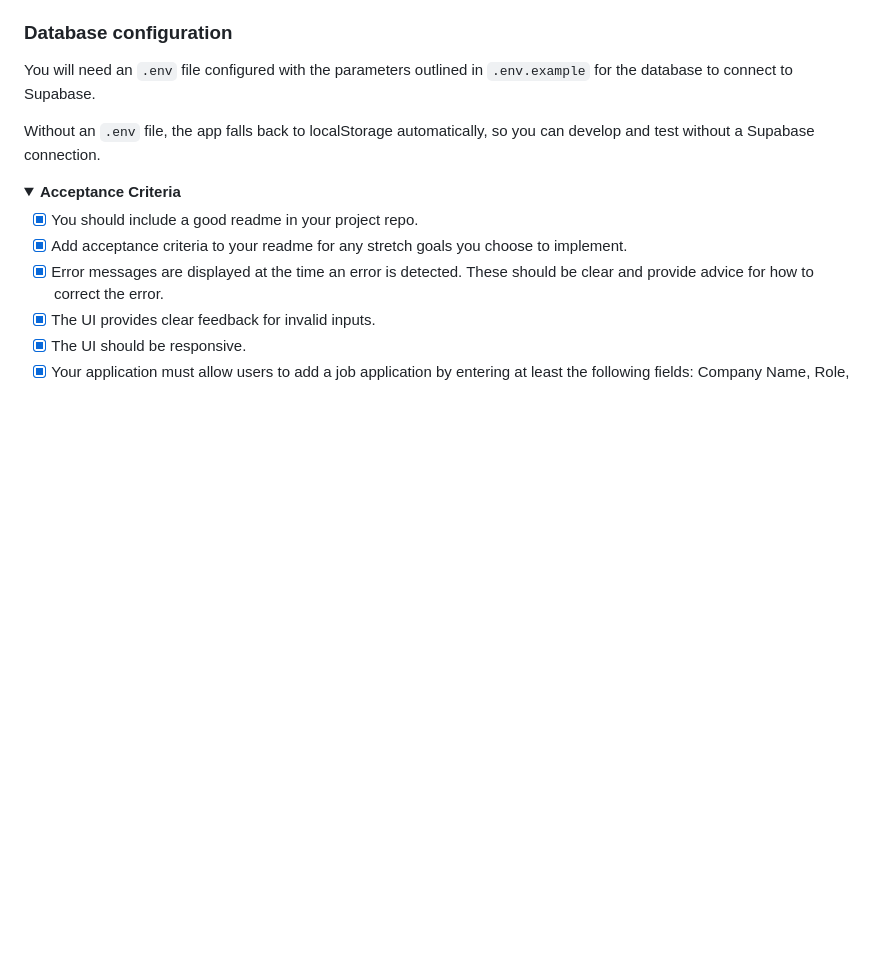
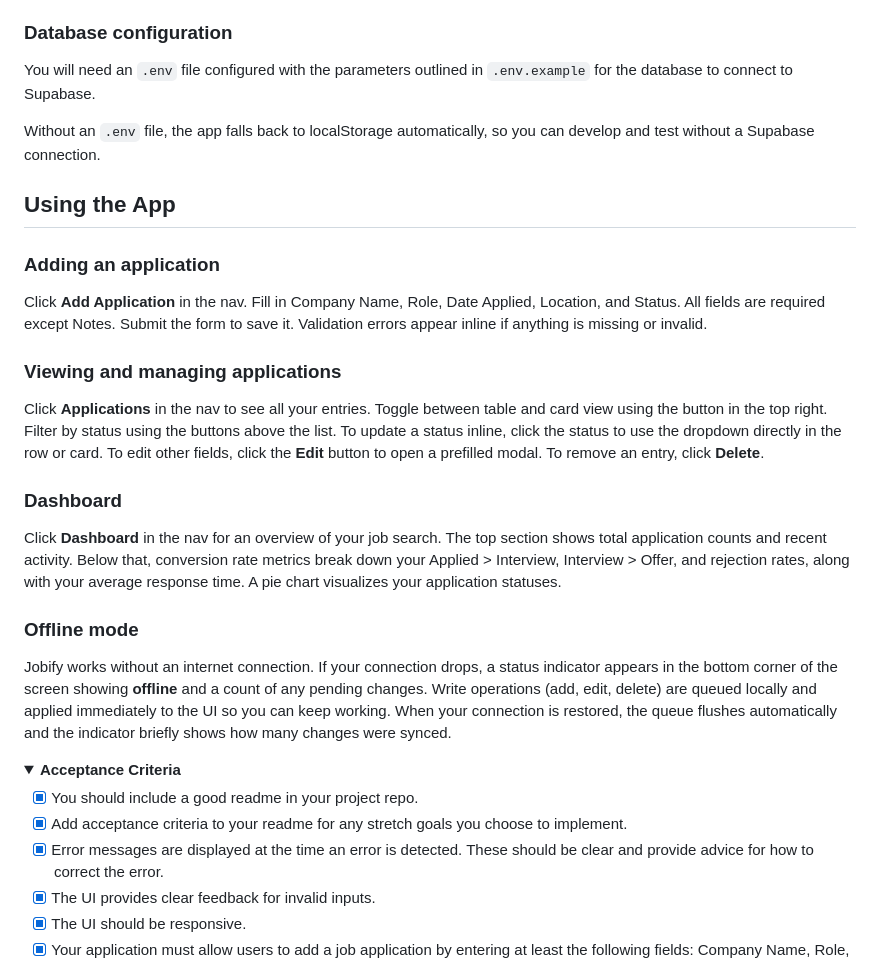
Before and after one commit to chingu-voyages/V60-tier1-team-01, a Markdown page: README.md, the part around the change. Drawn GitHub-style; folded sections open; blank space fills up the shorter version.

Commit message:
docs: expand usage instructions in README.md to include application management and offline mode details

```diff
--- a/README.md
+++ b/README.md
@@ -29,6 +29,24 @@ npm run dev
 You will need an `.env` file configured with the parameters outlined in `.env.example` for the database to connect to Supabase.
 
 Without an `.env` file, the app falls back to localStorage automatically, so you can develop and test without a Supabase connection.
+
+## Using the App
+
+### Adding an application
+
+Click **Add Application** in the nav. Fill in Company Name, Role, Date Applied, Location, and Status. All fields are required except Notes. Submit the form to save it. Validation errors appear inline if anything is missing or invalid.
+
+### Viewing and managing applications
+
+Click **Applications** in the nav to see all your entries. Toggle between table and card view using the button in the top right. Filter by status using the buttons above the list. To update a status inline, click the status to use the dropdown directly in the row or card. To edit other fields, click the **Edit** button to open a prefilled modal. To remove an entry, click **Delete**.
+
+### Dashboard
+
+Click **Dashboard** in the nav for an overview of your job search. The top section shows total application counts and recent activity. Below that, conversion rate metrics break down your Applied > Interview, Interview > Offer, and rejection rates, along with your average response time. A pie chart visualizes your application statuses.
+
+### Offline mode
+
+Jobify works without an internet connection. If your connection drops, a status indicator appears in the bottom corner of the screen showing **offline** and a count of any pending changes. Write operations (add, edit, delete) are queued locally and applied immediately to the UI so you can keep working. When your connection is restored, the queue flushes automatically and the indicator briefly shows how many changes were synced.
 
 <details>
 <summary><strong>Acceptance Criteria</strong></summary>
```
